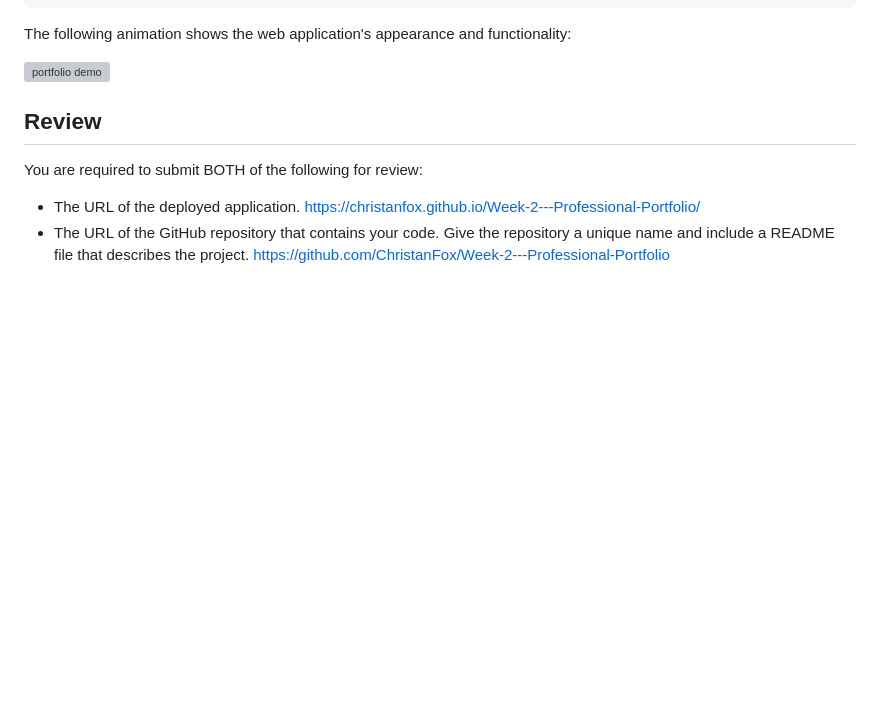
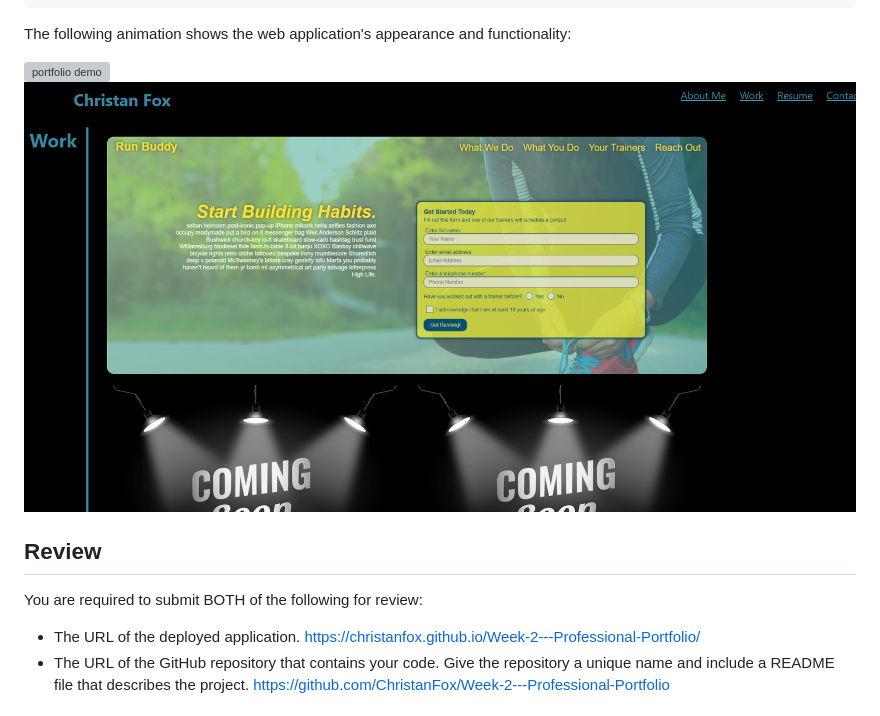
Before and after one commit to ChristanFox/Week-2---Professional-Portfolio, a Markdown page: README.md, the part around the change. GitHub-like rendering; pictures changed too: assets/images/Screenshot2.png (added); blank space fills up the shorter version; grey boxes are pictures that could not be loaded.

```diff
--- a/README.md
+++ b/README.md
@@ -39,6 +39,7 @@ THEN I am presented with a responsive layout that adapts to my viewport
 The following animation shows the web application's appearance and functionality:
 
 ![portfolio demo](./assets/images/Screenshot.png)
+![portfolio demo](./assets/images/Screenshot2.png)
 
 ## Review
 
```
